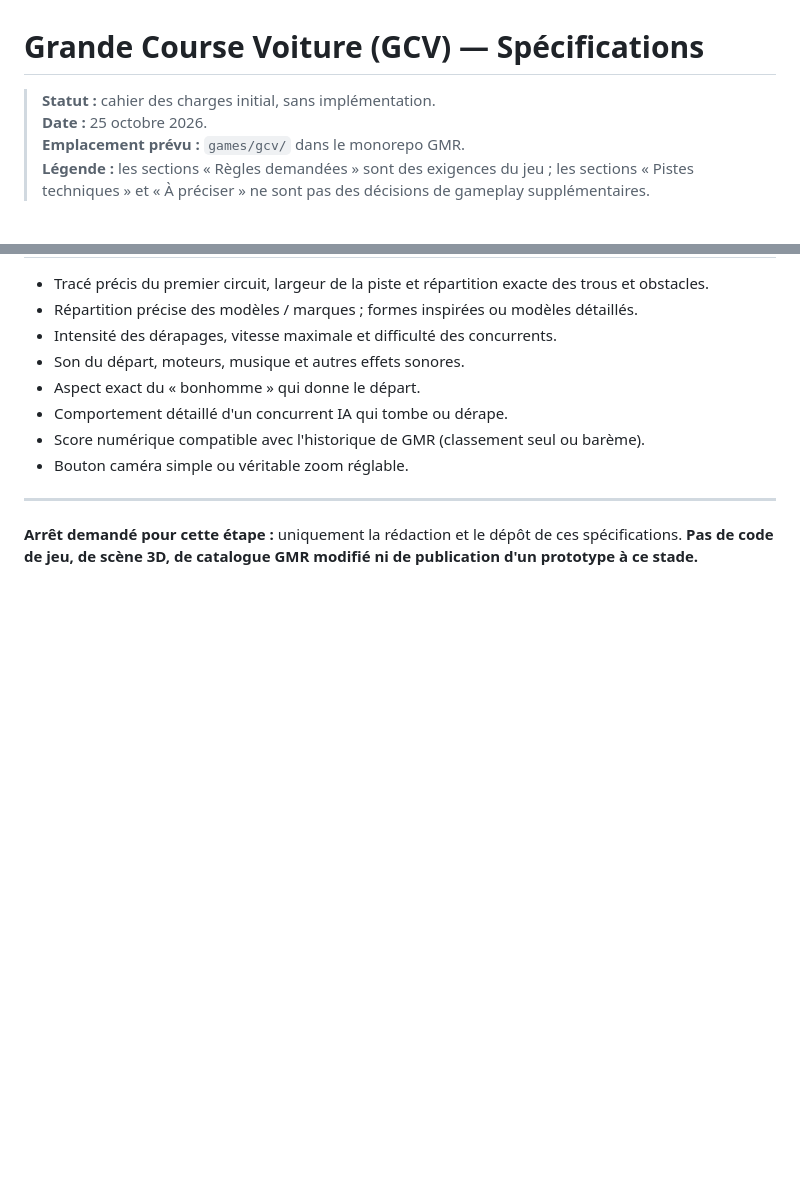
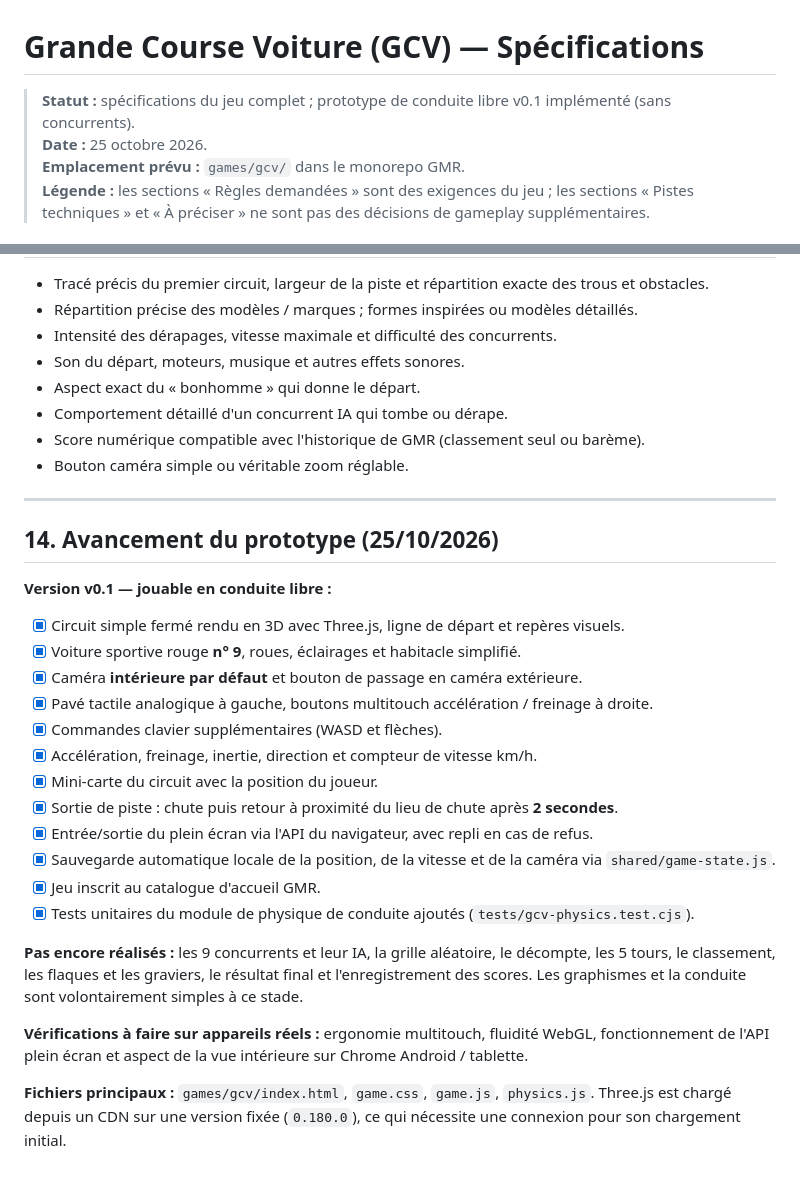
Before and after one commit to Sek44/gmr, a Markdown page: games/gcv/SPECIFICATIONS.md, 2 parts joined by grey strips. GitHub-like rendering; blank space fills up the shorter version.

Commit message:
docs(gcv): track v0.1 prototype implementation and remaining race features

```diff
--- a/games/gcv/SPECIFICATIONS.md
+++ b/games/gcv/SPECIFICATIONS.md
@@ -1,6 +1,6 @@
 # Grande Course Voiture (GCV) — Spécifications
 
-> **Statut :** cahier des charges initial, sans implémentation.
+> **Statut :** spécifications du jeu complet ; prototype de conduite libre v0.1 implémenté (sans concurrents).
 > **Date :** 25 octobre 2026.
 > **Emplacement prévu :** `games/gcv/` dans le monorepo GMR.
 > **Légende :** les sections « Règles demandées » sont des exigences du jeu ; les sections « Pistes techniques » et « À préciser » ne sont pas des décisions de gameplay supplémentaires.
@@ -181,4 +181,24 @@ Documentation : [Three.js — WebGLRenderer](https://threejs.org/docs/pages/WebG
 
 ---
 
-**Arrêt demandé pour cette étape :** uniquement la rédaction et le dépôt de ces spécifications. **Pas de code de jeu, de scène 3D, de catalogue GMR modifié ni de publication d'un prototype à ce stade.**
+## 14. Avancement du prototype (25/10/2026)
+
+**Version v0.1 — jouable en conduite libre :**
+- [x] Circuit simple fermé rendu en 3D avec Three.js, ligne de départ et repères visuels.
+- [x] Voiture sportive rouge **n° 9**, roues, éclairages et habitacle simplifié.
+- [x] Caméra **intérieure par défaut** et bouton de passage en caméra extérieure.
+- [x] Pavé tactile analogique à gauche, boutons multitouch accélération / freinage à droite.
+- [x] Commandes clavier supplémentaires (WASD et flèches).
+- [x] Accélération, freinage, inertie, direction et compteur de vitesse km/h.
+- [x] Mini-carte du circuit avec la position du joueur.
+- [x] Sortie de piste : chute puis retour à proximité du lieu de chute après **2 secondes**.
+- [x] Entrée/sortie du plein écran via l'API du navigateur, avec repli en cas de refus.
+- [x] Sauvegarde automatique locale de la position, de la vitesse et de la caméra via `shared/game-state.js`.
+- [x] Jeu inscrit au catalogue d'accueil GMR.
+- [x] Tests unitaires du module de physique de conduite ajoutés (`tests/gcv-physics.test.cjs`).
+
+**Pas encore réalisés :** les 9 concurrents et leur IA, la grille aléatoire, le décompte, les 5 tours, le classement, les flaques et les graviers, le résultat final et l'enregistrement des scores. Les graphismes et la conduite sont volontairement simples à ce stade.
+
+**Vérifications à faire sur appareils réels :** ergonomie multitouch, fluidité WebGL, fonctionnement de l'API plein écran et aspect de la vue intérieure sur Chrome Android / tablette.
+
+**Fichiers principaux :** `games/gcv/index.html`, `game.css`, `game.js`, `physics.js`. Three.js est chargé depuis un CDN sur une version fixée (`0.180.0`), ce qui nécessite une connexion pour son chargement initial.
```
